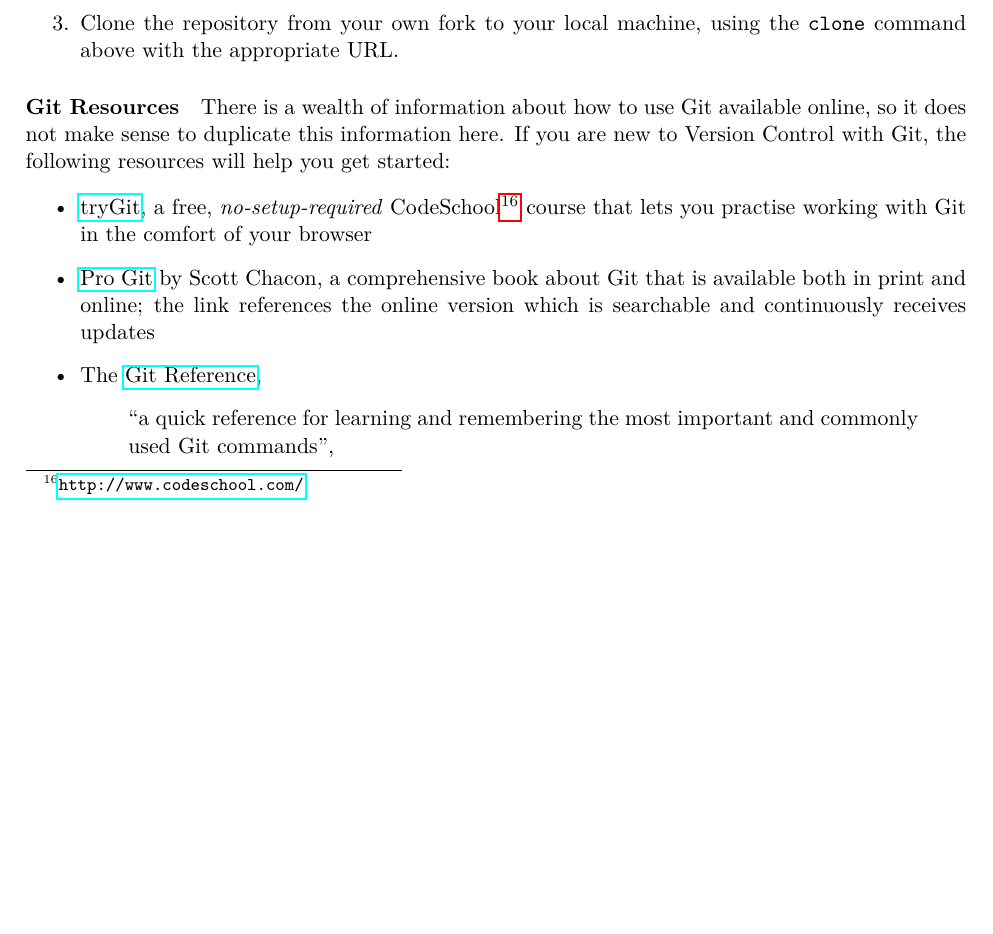
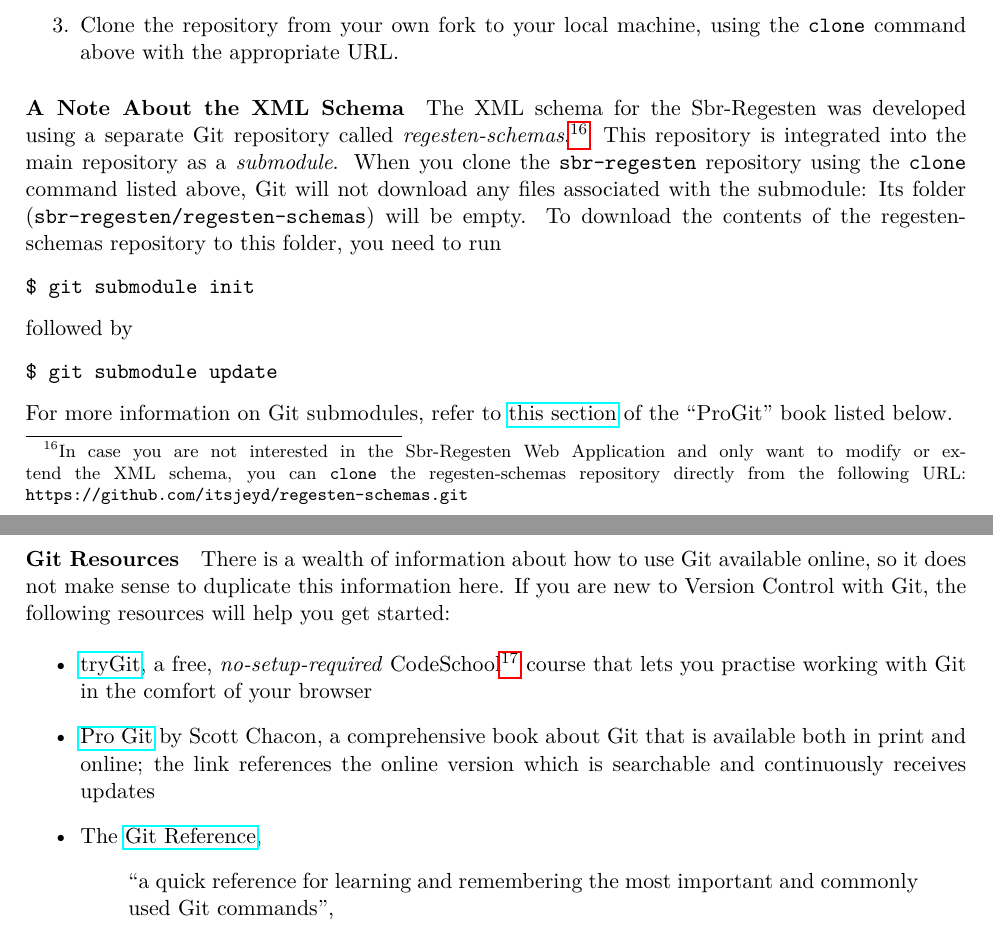
Before and after one commit to susfert/sbr-regesten, a LaTeX document (doc/doc.tex, which reads doc/tex/webapp.tex): part of page 37 of 61 before the commit and two parts of pages 37 and 38 of 62 after it, the two joined at a grey line, cut so that both start at the same text, the shorter picture padded with empty space. Compiled offline with pdfLaTeX.

Commit message:
Add note about Git repository for XML schema to Git section in webapp chapter

```diff
--- a/doc/tex/webapp.tex
+++ b/doc/tex/webapp.tex
@@ -505,6 +505,35 @@ should follow these steps:
 \item Clone the repository from your own fork to your local machine,
   using the \texttt{clone} command above with the appropriate URL.
 \end{enumerate}
+
+\paragraph{A Note About the XML Schema}
+The XML schema for the Sbr-Regesten was developed using a separate Git
+repository called \emph{regesten-schemas}.\footnote{In case you are
+  not interested in the Sbr-Regesten Web Application and only want to
+  modify or extend the XML schema, you can \texttt{clone} the
+  regesten-schemas repository directly from the following URL:
+  \texttt{https://github.com/itsjeyd/regesten-schemas.git}} This
+repository is integrated into the main repository as a
+\emph{submodule}. When you clone the \texttt{sbr-regesten} repository
+using the \texttt{clone} command listed above, Git will not download
+any files associated with the submodule: Its folder
+(\texttt{sbr-regesten/regesten-schemas}) will be empty. To download
+the contents of the regesten-schemas repository to this folder, you
+need to run
+
+\begin{verbatim}
+$ git submodule init
+\end{verbatim}
+
+followed by
+
+\begin{verbatim}
+$ git submodule update
+\end{verbatim}
+
+For more information on Git submodules, refer to
+\href{http://git-scm.com/book/en/Git-Tools-Submodules}{this section}
+of the ``ProGit'' book listed below.
 
 \paragraph{Git Resources}
 There is a wealth of information about how to use Git available
```
